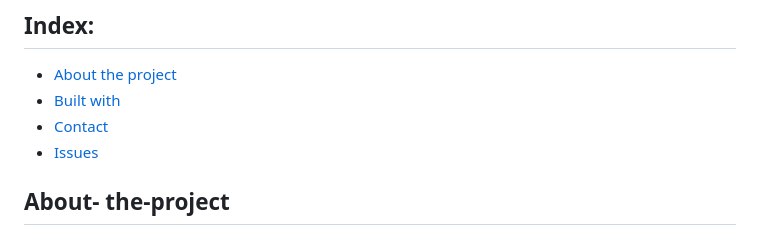
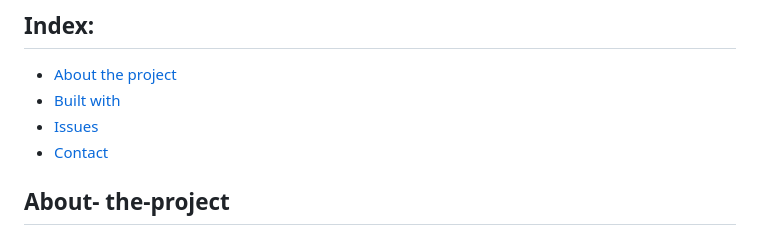
Before and after one commit to GiacomoGiovannetti/JavaScript-Basics-di-Giacomo-Giovannetti, a Markdown page: README.md, the part around the change printed below. Rendered like a GitHub page.

```diff
--- a/README.md
+++ b/README.md
@@ -6,8 +6,9 @@
 ## Index:
 * [About the project](#about-the-project)
 * [Built with](#Built-with)
+* [Issues](#issues)
 * [Contact](#contact)
-* [Issues](#issues)
+
 
 ## About- the-project
 
```
Also changed, not shown: other parts of README.md (+8 -8 lines).
